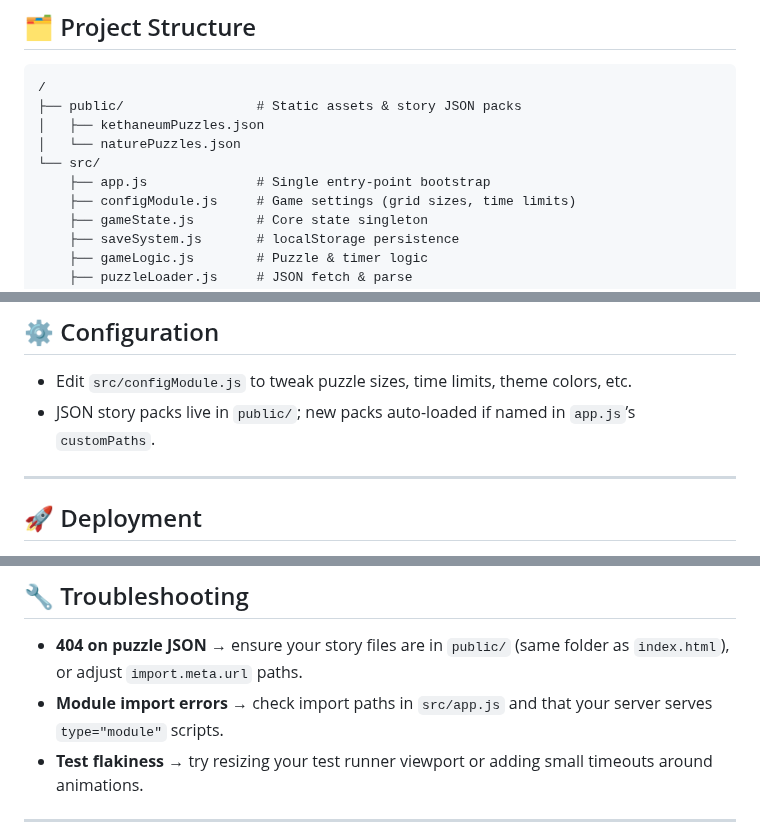
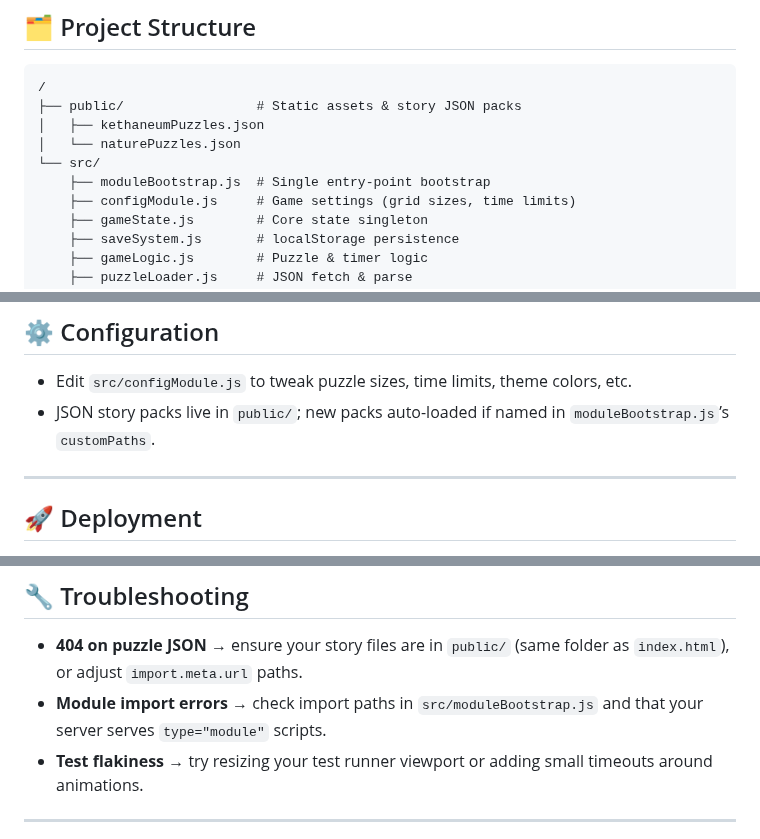
Before and after one commit to SheDreamsWithAIs/Magical-Library-Prelude, a Markdown page: README.md, 3 parts joined by grey strips. Rendered like a GitHub page.

```diff
--- a/README.md
+++ b/README.md
@@ -52,7 +52,7 @@ npx cypress run --browser chrome --headless
 │   ├── kethaneumPuzzles.json
 │   └── naturePuzzles.json
 └── src/
-    ├── app.js              # Single entry-point bootstrap
+    ├── moduleBootstrap.js  # Single entry-point bootstrap
     ├── configModule.js     # Game settings (grid sizes, time limits)
     ├── gameState.js        # Core state singleton
     ├── saveSystem.js       # localStorage persistence
@@ -72,7 +72,7 @@ npx cypress run --browser chrome --headless
 ## ⚙️ Configuration
 
 * Edit `src/configModule.js` to tweak puzzle sizes, time limits, theme colors, etc.
-* JSON story packs live in `public/`; new packs auto-loaded if named in `app.js`’s `customPaths`.
+* JSON story packs live in `public/`; new packs auto-loaded if named in `moduleBootstrap.js`’s `customPaths`.
 
 ---
 
@@ -91,7 +91,7 @@ npx cypress run --browser chrome --headless
 ## 🔧 Troubleshooting
 
 * **404 on puzzle JSON** → ensure your story files are in `public/` (same folder as `index.html`), or adjust `import.meta.url` paths.
-* **Module import errors** → check import paths in `src/app.js` and that your server serves `type="module"` scripts.
+* **Module import errors** → check import paths in `src/moduleBootstrap.js` and that your server serves `type="module"` scripts.
 * **Test flakiness** → try resizing your test runner viewport or adding small timeouts around animations.
 
 ---
```
